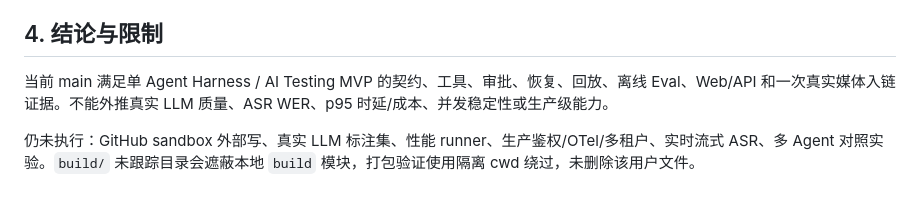
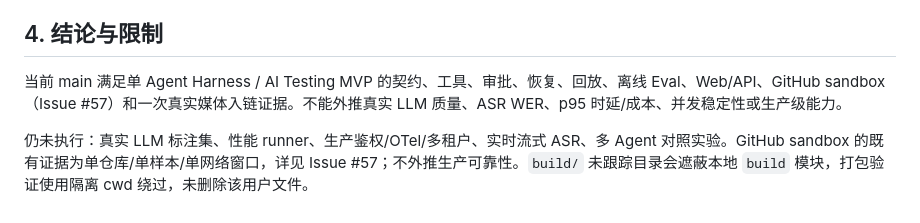
Before and after one commit to ZhaoXingPeng/DevBrief-Agent, a Markdown page: docs/evals/2026-09-12-test-record.md, the part around the change. Drawn GitHub-style.

Commit message:
📝 docs(eval): 对齐 GitHub sandbox 证据
背景：远端 Issue #57 已完成受控 GitHub sandbox 联调，但评测文档仍标记未执行。

变更：将 EXT-04 标记为 E3 通过，并补充单仓库单样本限制与 Issue 引用。

验证：Markdown links、Eval check、GitHub/Web 集成回归通过。

Refs #57

```diff
--- a/docs/evals/2026-09-12-test-record.md
+++ b/docs/evals/2026-09-12-test-record.md
@@ -36,6 +36,6 @@ devbrief run <临时目录>/transcript.json
 
 ## 4. 结论与限制
 
-当前 main 满足单 Agent Harness / AI Testing MVP 的契约、工具、审批、恢复、回放、离线 Eval、Web/API 和一次真实媒体入链证据。不能外推真实 LLM 质量、ASR WER、p95 时延/成本、并发稳定性或生产级能力。
+当前 main 满足单 Agent Harness / AI Testing MVP 的契约、工具、审批、恢复、回放、离线 Eval、Web/API、GitHub sandbox（Issue #57）和一次真实媒体入链证据。不能外推真实 LLM 质量、ASR WER、p95 时延/成本、并发稳定性或生产级能力。
 
-仍未执行：GitHub sandbox 外部写、真实 LLM 标注集、性能 runner、生产鉴权/OTel/多租户、实时流式 ASR、多 Agent 对照实验。`build/` 未跟踪目录会遮蔽本地 `build` 模块，打包验证使用隔离 cwd 绕过，未删除该用户文件。
+仍未执行：真实 LLM 标注集、性能 runner、生产鉴权/OTel/多租户、实时流式 ASR、多 Agent 对照实验。GitHub sandbox 的既有证据为单仓库/单样本/单网络窗口，详见 Issue #57；不外推生产可靠性。`build/` 未跟踪目录会遮蔽本地 `build` 模块，打包验证使用隔离 cwd 绕过，未删除该用户文件。
```
Also changed, not shown: docs/evals/agent-test-matrix.md (+1 -1 lines).
